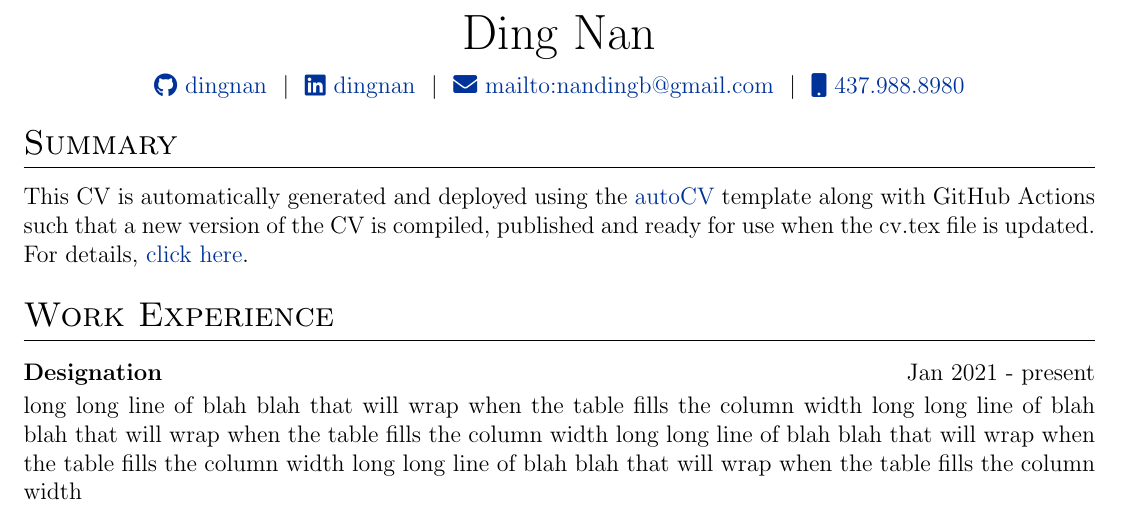
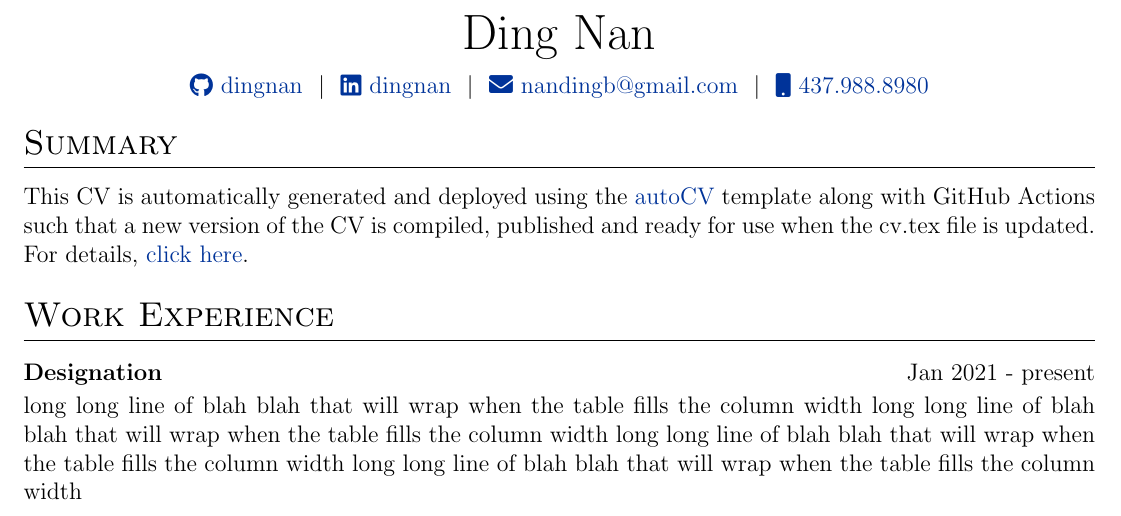
Before and after one commit to dingnan/resumeBuilder, a LaTeX CV (cv.tex): part of the page, cut so that both start at the same text. Compiled offline with pdfLaTeX.

Commit message:
update header again

```diff
--- a/cv.tex
+++ b/cv.tex
@@ -145,7 +145,7 @@
 \Huge{Ding Nan} \\[7.5pt]
 \href{https://github.com/dingnan}{\raisebox{-0.05\height}\faGithub\ dingnan} \ $|$ \
 \href{https://www.linkedin.com/in/dingnan/}{\raisebox{-0.05\height}\faLinkedin\ dingnan} \ $|$ \
-\href{mailto:mailto:nandingb@gmail.com}{\raisebox{-0.05\height}\faEnvelope \ mailto:nandingb@gmail.com} \ $|$ \
+\href{mailto:nandingb@gmail.com}{\raisebox{-0.05\height}\faEnvelope \ nandingb@gmail.com} \ $|$ \
 \href{tel:+4379888980}{\raisebox{-0.05\height}\faMobile \ 437.988.8980} \\
 \end{tabularx}
 
```
